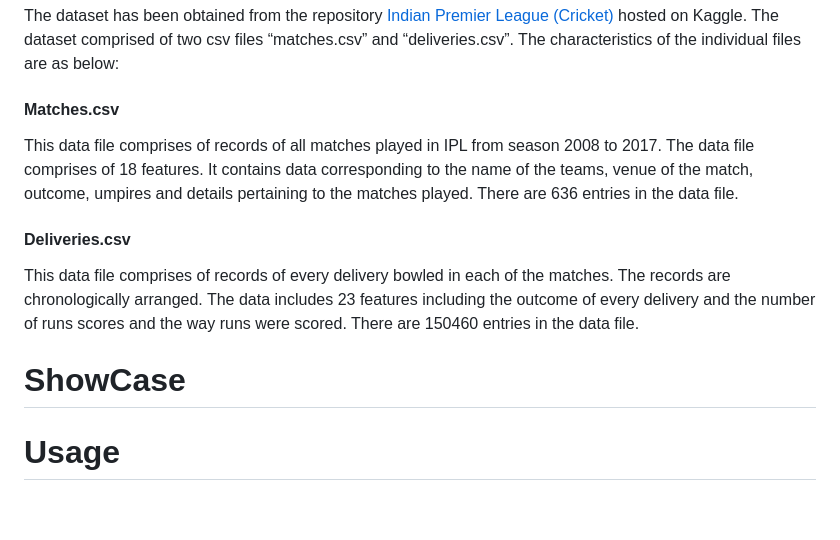
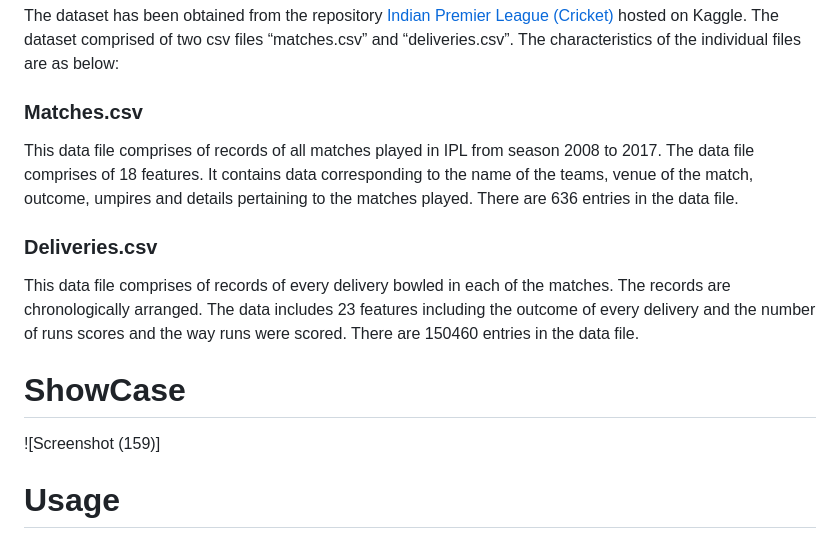
Before and after one commit to Sauravkr1806/IPL-Predictor, a Markdown page: README.md, the part around the change. Drawn GitHub-style; blank space fills up the shorter version.

```diff
--- a/README.md
+++ b/README.md
@@ -29,13 +29,14 @@ The dataset has been obtained from the repository [Indian Premier League (Cricke
 on Kaggle. The dataset comprised of two csv files
 “matches.csv” and “deliveries.csv”. The characteristics of the individual files are as below:
 
-#### Matches.csv
+### Matches.csv
 This data file comprises of records of all matches played in IPL from season 2008 to 2017. The data file comprises of 18 features. It contains data corresponding to the name of the teams, venue of the match, outcome, umpires and details pertaining to the matches played. There are 636 entries in the data file.
 
-#### Deliveries.csv
+### Deliveries.csv
 This data file comprises of records of every delivery bowled in each of the matches. The records are chronologically arranged. The data includes 23 features including the outcome of every delivery and the number of runs scores and the way runs were scored. There are 150460 entries in the data file.
 
 # ShowCase
+![Screenshot (159)]
 
 # Usage
 To make predictions, provide the following parameters when prompted:
```
